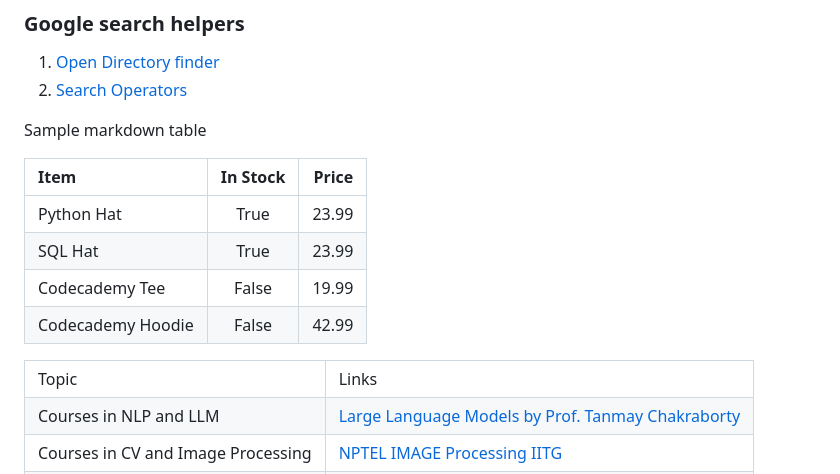
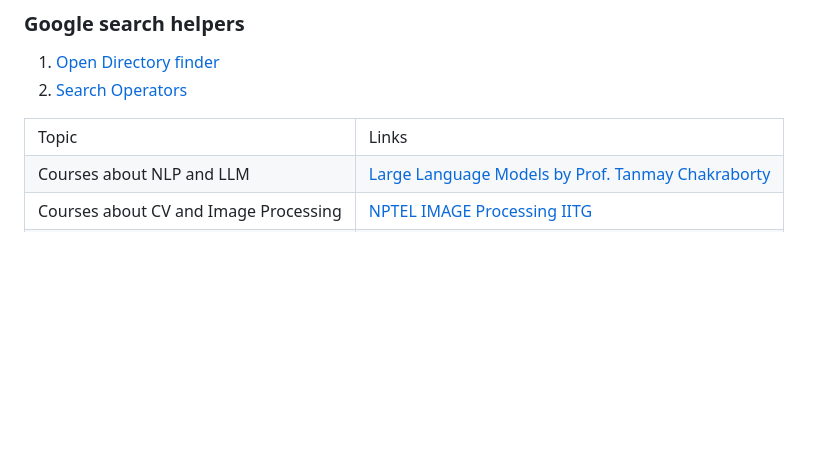
Before and after one commit to gauravmeena0708/IITD-Machine-Learning, a Markdown page: resources/other.md, the part around the change printed below. Drawn GitHub-style; blank space fills up the shorter version.

```diff
--- a/resources/other.md
+++ b/resources/other.md
@@ -55,15 +55,6 @@
 1. [Open Directory finder](https://ewasion.github.io/opendirectory-finder/)
 2. [Search Operators](https://ahrefs.com/blog/google-advanced-search-operators/)
 
-Sample markdown table
-
-| Item              | In Stock | Price |
-| :---------------- | :------: | ----: |
-| Python Hat        |   True   | 23.99 |
-| SQL Hat           |   True   | 23.99 |
-| Codecademy Tee    |  False   | 19.99 |
-| Codecademy Hoodie |  False   | 42.99 |
-
 <table>
     <tbody>
         <tr>
@@ -71,9 +62,9 @@ Sample markdown table
             <td>Links</td>
         </tr>
         <tr>
-            <td>Courses in NLP and LLM</td>
+            <td>Courses about NLP and LLM</td>
             <td><a href="https://www.youtube.com/playlist?list=PLqGkIjcOyrGnjyBHl4GE2S9kX47X96FH-">Large Language Models by Prof. Tanmay Chakraborty</a></td>
         </tr>
         <tr>
-            <td>Courses in CV and Image Processing</td>
+            <td>Courses about CV and Image Processing</td>
             <td><a href="https://www.youtube.com/playlist?list=PLwdnzlV3ogoVsma5GmBSsgJM6gHv1QoAo">NPTEL IMAGE Processing IITG</a></td>
```
Also changed, not shown: other parts of resources/other.md (+4 -0 lines).
